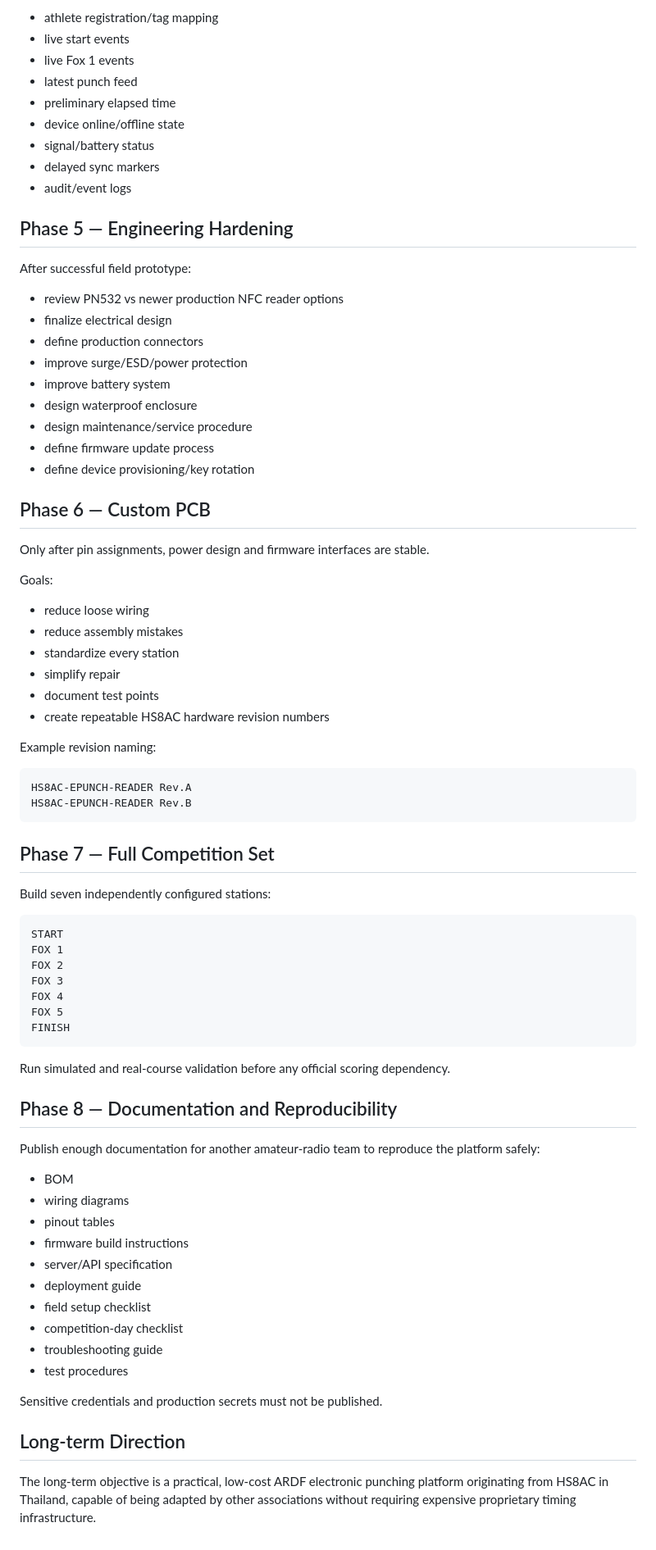
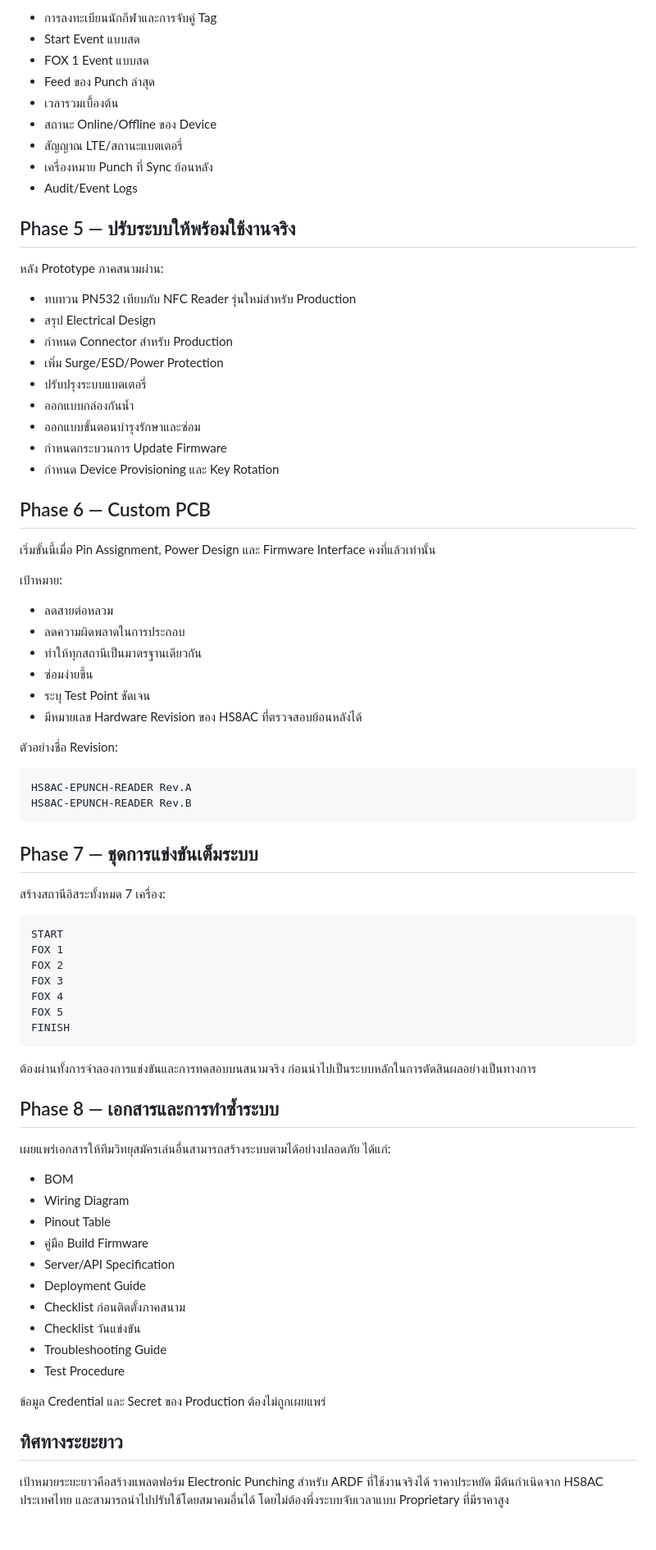
Before and after one commit to e25xld-ham/hs8ac, a Markdown page: projects/ardf-epunch/ROADMAP.md, the part around one of its changes. Shown at 82% size. GitHub-like rendering.

````diff
--- a/projects/ardf-epunch/ROADMAP.md
+++ b/projects/ardf-epunch/ROADMAP.md
@@ -78,51 +78,51 @@ Officials should see:
 
-- athlete registration/tag mapping
-- live start events
-- live Fox 1 events
-- latest punch feed
-- preliminary elapsed time
-- device online/offline state
-- signal/battery status
-- delayed sync markers
-- audit/event logs
+- การลงทะเบียนนักกีฬาและการจับคู่ Tag
+- Start Event แบบสด
+- FOX 1 Event แบบสด
+- Feed ของ Punch ล่าสุด
+- เวลารวมเบื้องต้น
+- สถานะ Online/Offline ของ Device
+- สัญญาณ LTE/สถานะแบตเตอรี่
+- เครื่องหมาย Punch ที่ Sync ย้อนหลัง
+- Audit/Event Logs
 
-## Phase 5 — Engineering Hardening
+## Phase 5 — ปรับระบบให้พร้อมใช้งานจริง
 
-After successful field prototype:
+หลัง Prototype ภาคสนามผ่าน:
 
-- review PN532 vs newer production NFC reader options
-- finalize electrical design
-- define production connectors
-- improve surge/ESD/power protection
-- improve battery system
-- design waterproof enclosure
-- design maintenance/service procedure
-- define firmware update process
-- define device provisioning/key rotation
+- ทบทวน PN532 เทียบกับ NFC Reader รุ่นใหม่สำหรับ Production
+- สรุป Electrical Design
+- กำหนด Connector สำหรับ Production
+- เพิ่ม Surge/ESD/Power Protection
+- ปรับปรุงระบบแบตเตอรี่
+- ออกแบบกล่องกันน้ำ
+- ออกแบบขั้นตอนบำรุงรักษาและซ่อม
+- กำหนดกระบวนการ Update Firmware
+- กำหนด Device Provisioning และ Key Rotation
 
 ## Phase 6 — Custom PCB
 
-Only after pin assignments, power design and firmware interfaces are stable.
+เริ่มขั้นนี้เมื่อ Pin Assignment, Power Design และ Firmware Interface คงที่แล้วเท่านั้น
 
-Goals:
+เป้าหมาย:
 
-- reduce loose wiring
-- reduce assembly mistakes
-- standardize every station
-- simplify repair
-- document test points
-- create repeatable HS8AC hardware revision numbers
+- ลดสายต่อหลวม
+- ลดความผิดพลาดในการประกอบ
+- ทำให้ทุกสถานีเป็นมาตรฐานเดียวกัน
+- ซ่อมง่ายขึ้น
+- ระบุ Test Point ชัดเจน
+- มีหมายเลข Hardware Revision ของ HS8AC ที่ตรวจสอบย้อนหลังได้
 
-Example revision naming:
+ตัวอย่างชื่อ Revision:
 
 ```text
 HS8AC-EPUNCH-READER Rev.A
 HS8AC-EPUNCH-READER Rev.B
 ```
 
-## Phase 7 — Full Competition Set
+## Phase 7 — ชุดการแข่งขันเต็มระบบ
 
-Build seven independently configured stations:
+สร้างสถานีอิสระทั้งหมด 7 เครื่อง:
 
 ```text
 START
@@ -134,25 +134,25 @@ FOX 5
 FINISH
 ```
 
-Run simulated and real-course validation before any official scoring dependency.
+ต้องผ่านทั้งการจำลองการแข่งขันและการทดสอบบนสนามจริง ก่อนนำไปเป็นระบบหลักในการตัดสินผลอย่างเป็นทางการ
 
-## Phase 8 — Documentation and Reproducibility
+## Phase 8 — เอกสารและการทำซ้ำระบบ
 
-Publish enough documentation for another amateur-radio team to reproduce the platform safely:
+เผยแพร่เอกสารให้ทีมวิทยุสมัครเล่นอื่นสามารถสร้างระบบตามได้อย่างปลอดภัย ได้แก่:
 
 - BOM
-- wiring diagrams
-- pinout tables
-- firmware build instructions
-- server/API specification
-- deployment guide
-- field setup checklist
-- competition-day checklist
-- troubleshooting guide
-- test procedures
+- Wiring Diagram
+- Pinout Table
+- คู่มือ Build Firmware
+- Server/API Specification
+- Deployment Guide
+- Checklist ก่อนติดตั้งภาคสนาม
+- Checklist วันแข่งขัน
+- Troubleshooting Guide
+- Test Procedure
 
-Sensitive credentials and production secrets must not be published.
+ข้อมูล Credential และ Secret ของ Production ต้องไม่ถูกเผยแพร่
 
-## Long-term Direction
+## ทิศทางระยะยาว
 
-The long-term objective is a practical, low-cost ARDF electronic punching platform originating from HS8AC in Thailand, capable of being adapted by other associations without requiring expensive proprietary timing infrastructure.
+เป้าหมายระยะยาวคือสร้างแพลตฟอร์ม Electronic Punching สำหรับ ARDF ที่ใช้งานจริงได้ ราคาประหยัด มีต้นกำเนิดจาก HS8AC ประเทศไทย และสามารถนำไปปรับใช้โดยสมาคมอื่นได้ โดยไม่ต้องพึ่งระบบจับเวลาแบบ Proprietary ที่มีราคาสูง
````
Also changed, not shown: other parts of projects/ardf-epunch/ROADMAP.md (+49 -49 lines).
